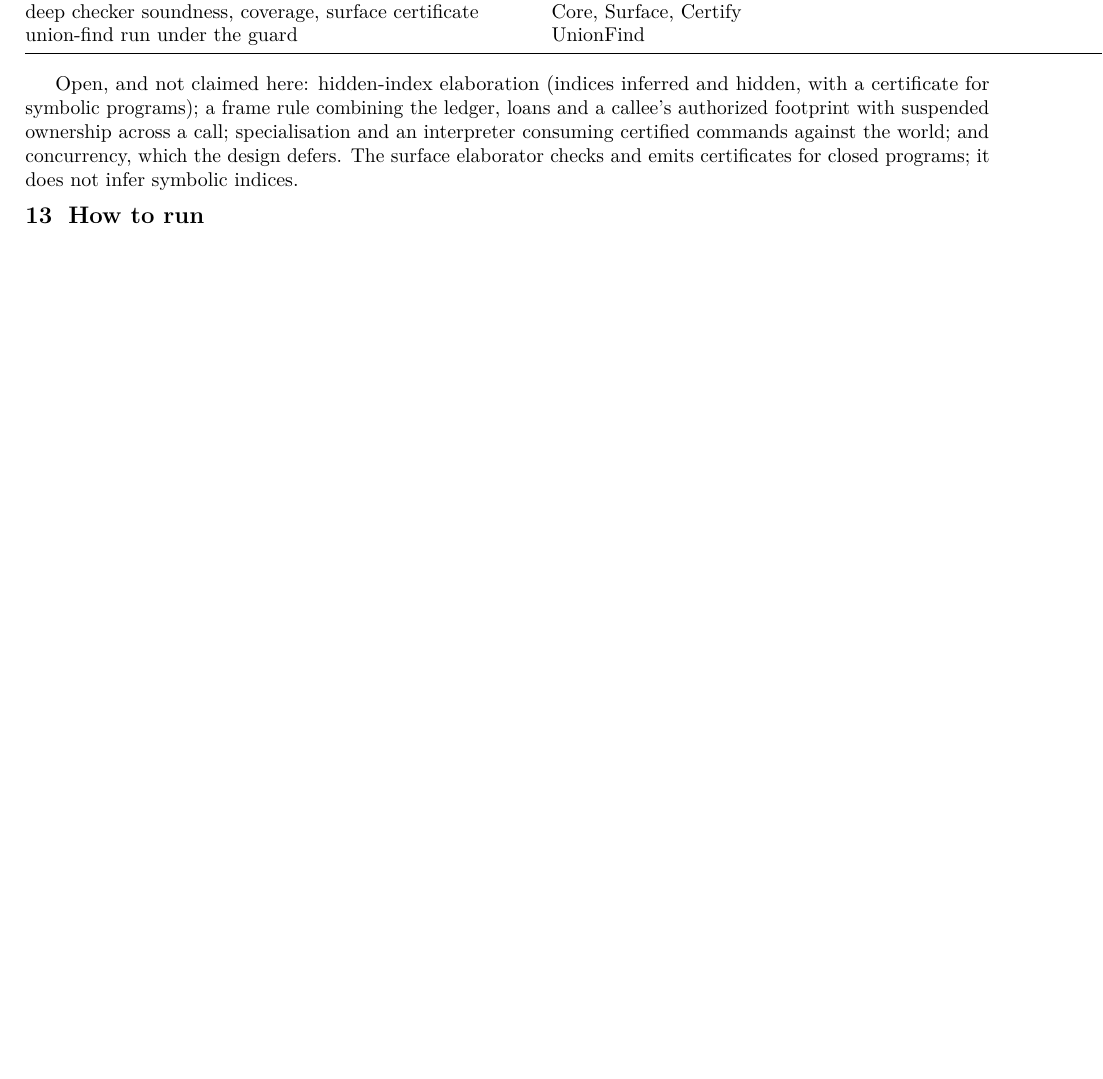
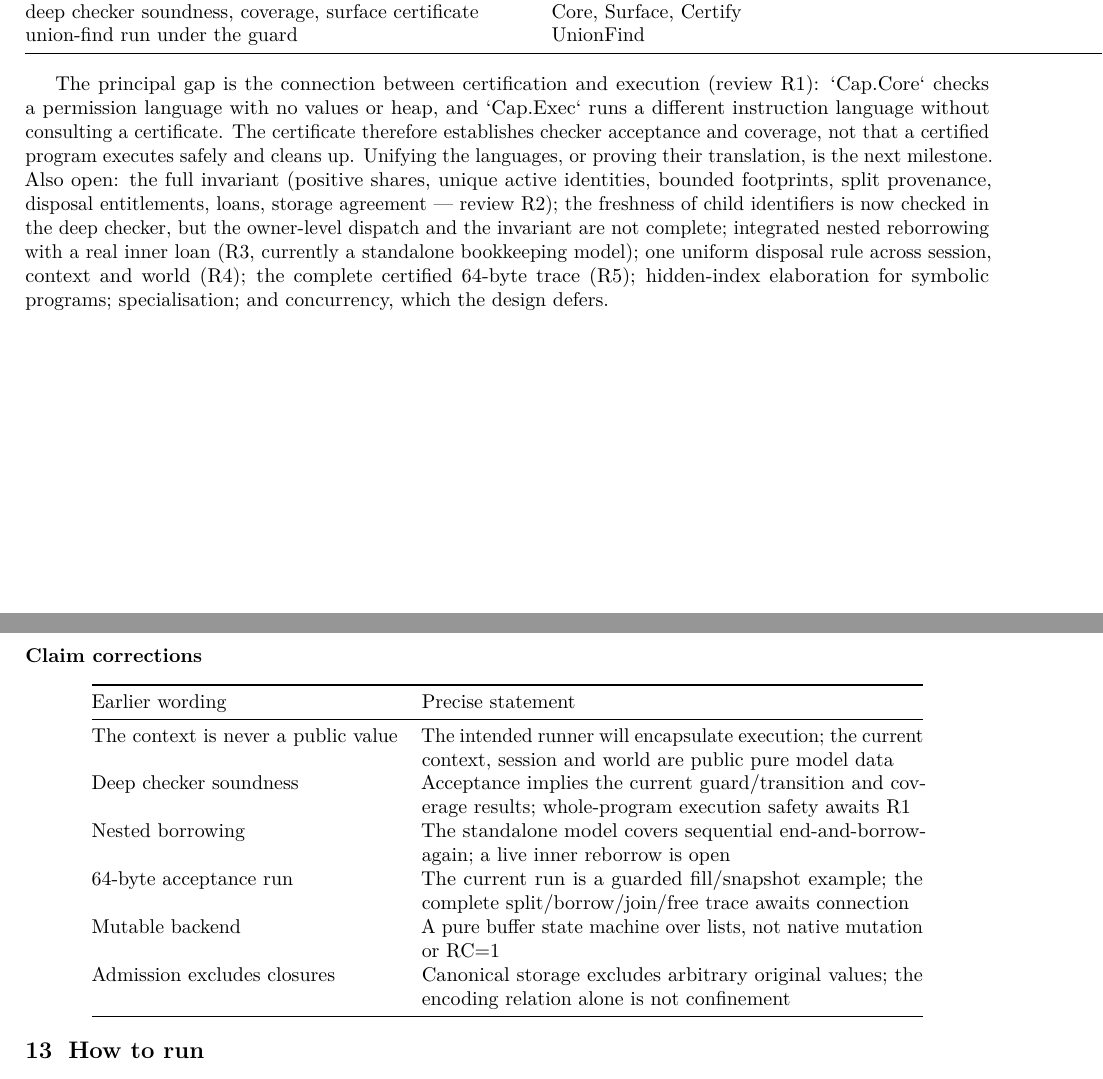
Before and after one commit to scidonia/ownership, a LaTeX document (report/capability-report.tex): part of page 5 of 5 before the commit and two parts of pages 5 and 6 of 6 after it, the two joined at a grey line, cut so that both start at the same text, the shorter picture padded with empty space. Compiled offline with pdfLaTeX.

Commit message:
Check split freshness and correct the reviewed claims
Tree.ids now collects access capabilities only, excluding internal split-node provenance identifiers that reuse a child id; Owner.FreshIds requires two distinct child identifiers absent from the owner, and the deep checker refuses duplicates and the reused parent with msgFresh (splitAt_checked_fresh, splitFraction_checked_fresh; bench/CapFreshness.lean). The admission and certificate headers and the report's claims are corrected: internal node ids are not capabilities, checker acceptance is not execution safety, nested borrowing is sequential, the 64-byte run is a guarded fill/snapshot, the backend is a pure list model, and encoding alone is not confinement. The report's open section promotes the certification/execution connection to the principal milestone.

```diff
--- a/report/capability-report.tex
+++ b/report/capability-report.tex
@@ -453,12 +453,37 @@ union-find run under the guard & UnionFind \\
 \end{tabular}
 \end{center}
 
-Open, and not claimed here: hidden-index elaboration (indices inferred and hidden,
-with a certificate for symbolic programs); a frame rule combining the ledger, loans
-and a callee's authorized footprint with suspended ownership across a call;
-specialisation and an interpreter consuming certified commands against the world;
-and concurrency, which the design defers. The surface elaborator checks and emits
-certificates for closed programs; it does not infer symbolic indices.
+The principal gap is the connection between certification and execution (review
+R1): `Cap.Core` checks a permission language with no values or heap, and
+`Cap.Exec` runs a different instruction language without consulting a certificate.
+The certificate therefore establishes checker acceptance and coverage, not that a
+certified program executes safely and cleans up. Unifying the languages, or proving
+their translation, is the next milestone. Also open: the full invariant (positive
+shares, unique active identities, bounded footprints, split provenance, disposal
+entitlements, loans, storage agreement --- review R2); the freshness of child
+identifiers is now checked in the deep checker, but the owner-level dispatch and
+the invariant are not complete; integrated nested reborrowing with a real inner
+loan (R3, currently a standalone bookkeeping model); one uniform disposal rule
+across session, context and world (R4); the complete certified 64-byte trace (R5);
+hidden-index elaboration for symbolic programs; specialisation; and concurrency,
+which the design defers.
+
+\subsection*{Claim corrections}
+
+\begin{center}
+\begin{tabular}{@{}lp{0.52\textwidth}@{}}
+\toprule
+Earlier wording & Precise statement \\
+\midrule
+The context is never a public value & The intended runner will encapsulate execution; the current context, session and world are public pure model data \\
+Deep checker soundness & Acceptance implies the current guard/transition and coverage results; whole-program execution safety awaits R1 \\
+Nested borrowing & The standalone model covers sequential end-and-borrow-again; a live inner reborrow is open \\
+64-byte acceptance run & The current run is a guarded fill/snapshot example; the complete split/borrow/join/free trace awaits connection \\
+Mutable backend & A pure buffer state machine over lists, not native mutation or RC=1 \\
+Admission excludes closures & Canonical storage excludes arbitrary original values; the encoding relation alone is not confinement \\
+\bottomrule
+\end{tabular}
+\end{center}
 
 \section{How to run}
 
```
Also changed, not shown: AGENTS.md (+10 -3 lines), report/capability-report.pdf, 6 other files.
